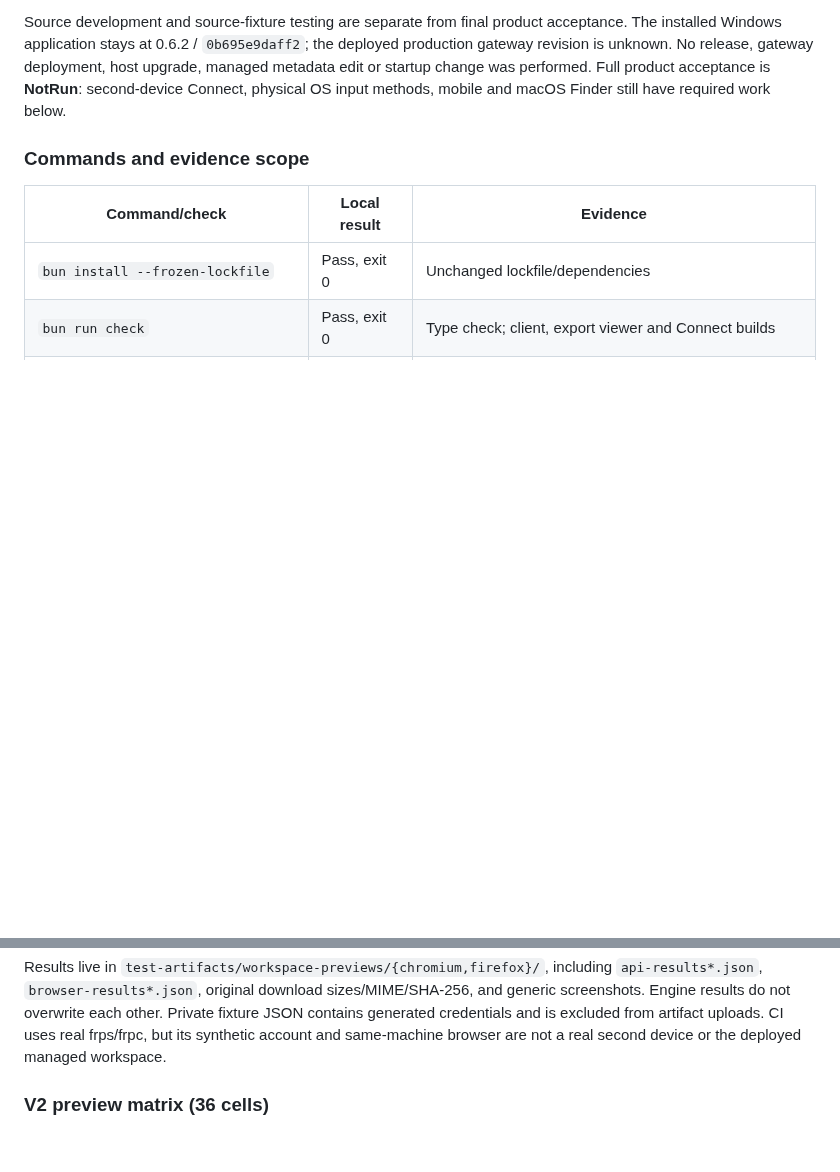
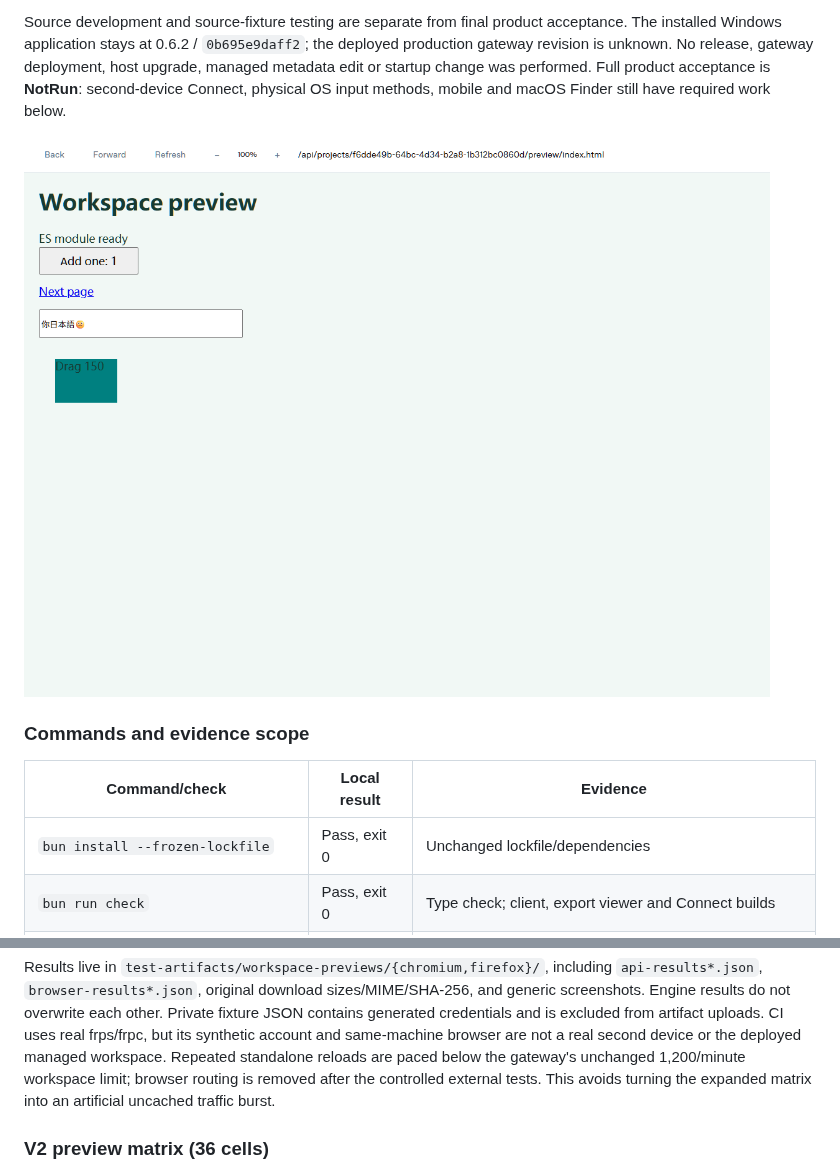
Before and after one commit to bzbj/stillon, a Markdown page: docs/validation/workspace-previews.md, 2 parts joined by grey strips. Drawn GitHub-style; pictures changed too: docs/images/preview-v2-native-html.png (added); blank space fills up the shorter version.

```diff
--- a/docs/validation/workspace-previews.md
+++ b/docs/validation/workspace-previews.md
@@ -16,6 +16,8 @@ the deployed production gateway revision is unknown. No release, gateway
 deployment, host upgrade, managed metadata edit or startup change was performed.
 Full product acceptance is **NotRun**: second-device Connect, physical OS input
 methods, mobile and macOS Finder still have required work below.
+
+![Native HTML file with Chinese/Japanese text and a 150 CSS px drag](../images/preview-v2-native-html.png)
 
 ### Commands and evidence scope
 
@@ -56,6 +58,9 @@ and generic screenshots. Engine results do not overwrite each other. Private
 fixture JSON contains generated credentials and is excluded from artifact uploads.
 CI uses real frps/frpc, but its synthetic account and same-machine browser are not
 a real second device or the deployed managed workspace.
+Repeated standalone reloads are paced below the gateway's unchanged 1,200/minute
+workspace limit; browser routing is removed after the controlled external tests.
+This avoids turning the expanded matrix into an artificial uncached traffic burst.
 
 ### V2 preview matrix (36 cells)
 
```
Also changed, not shown: 3 other files.
